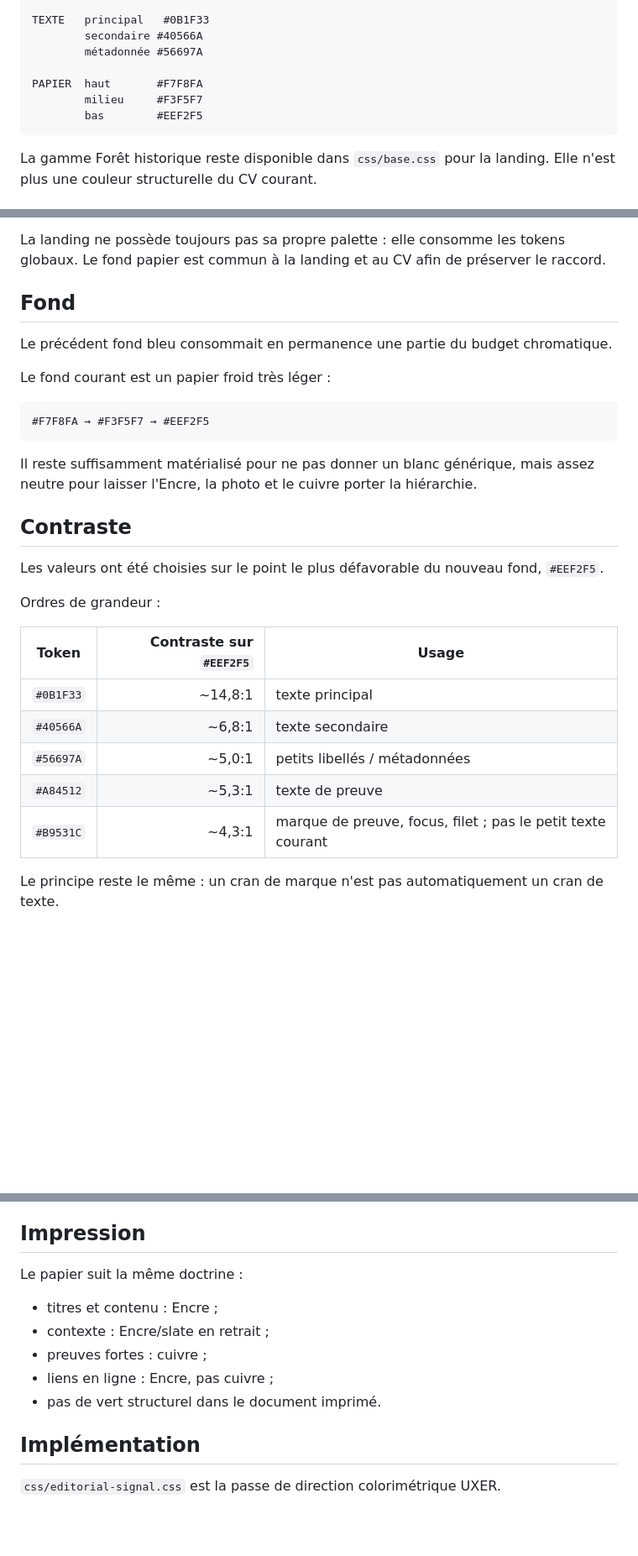
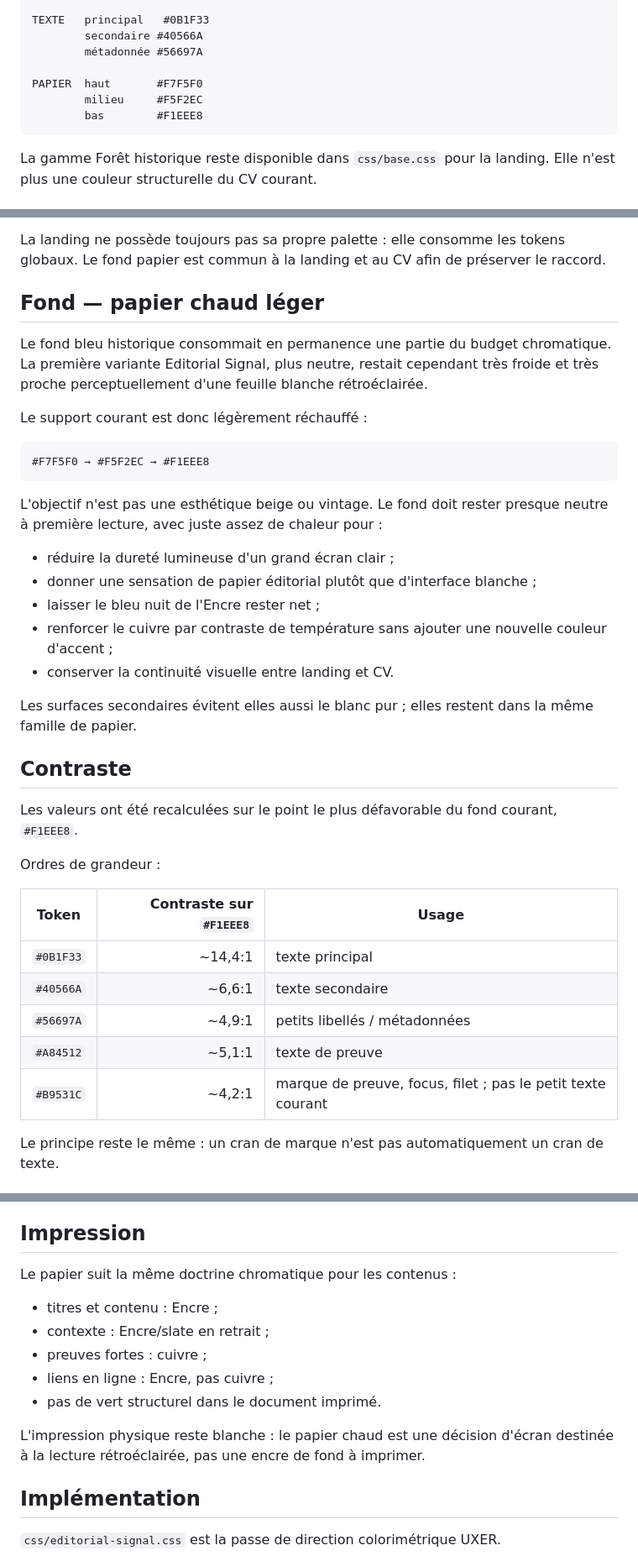
Before and after one commit to J-Rbs91/CV_interactif_Jeremy_Ribes, a Markdown page: docs/charte-couleurs.md, 3 parts joined by grey strips. Shown at 84% size. Drawn GitHub-style; blank space fills up the shorter version.

Commit message:
docs: document warm paper background

````diff
--- a/docs/charte-couleurs.md
+++ b/docs/charte-couleurs.md
@@ -43,9 +45,9 @@ TEXTE   principal   #0B1F33
         secondaire #40566A
         métadonnée #56697A
 
-PAPIER  haut       #F7F8FA
-        milieu     #F3F5F7
-        bas        #EEF2F5
+PAPIER  haut       #F7F5F0
+        milieu     #F5F2EC
+        bas        #F1EEE8
 ```
 
 La gamme Forêt historique reste disponible dans `css/base.css` pour la landing. Elle n'est plus une couleur structurelle du CV courant.
@@ -101,31 +103,39 @@ Le vert est donc conservé pour cet usage uniquement.
 
 La landing ne possède toujours pas sa propre palette : elle consomme les tokens globaux. Le fond papier est commun à la landing et au CV afin de préserver le raccord.
 
-## Fond
+## Fond — papier chaud léger
 
-Le précédent fond bleu consommait en permanence une partie du budget chromatique.
+Le fond bleu historique consommait en permanence une partie du budget chromatique. La première variante Editorial Signal, plus neutre, restait cependant très froide et très proche perceptuellement d'une feuille blanche rétroéclairée.
 
-Le fond courant est un papier froid très léger :
+Le support courant est donc légèrement réchauffé :
 
 ```text
-#F7F8FA → #F3F5F7 → #EEF2F5
+#F7F5F0 → #F5F2EC → #F1EEE8
 ```
 
-Il reste suffisamment matérialisé pour ne pas donner un blanc générique, mais assez neutre pour laisser l'Encre, la photo et le cuivre porter la hiérarchie.
+L'objectif n'est pas une esthétique beige ou vintage. Le fond doit rester presque neutre à première lecture, avec juste assez de chaleur pour :
+
+- réduire la dureté lumineuse d'un grand écran clair ;
+- donner une sensation de papier éditorial plutôt que d'interface blanche ;
+- laisser le bleu nuit de l'Encre rester net ;
+- renforcer le cuivre par contraste de température sans ajouter une nouvelle couleur d'accent ;
+- conserver la continuité visuelle entre landing et CV.
+
+Les surfaces secondaires évitent elles aussi le blanc pur ; elles restent dans la même famille de papier.
 
 ## Contraste
 
-Les valeurs ont été choisies sur le point le plus défavorable du nouveau fond, `#EEF2F5`.
+Les valeurs ont été recalculées sur le point le plus défavorable du fond courant, `#F1EEE8`.
 
 Ordres de grandeur :
 
-| Token | Contraste sur `#EEF2F5` | Usage |
+| Token | Contraste sur `#F1EEE8` | Usage |
 | --- | ---: | --- |
-| `#0B1F33` | ~14,8:1 | texte principal |
-| `#40566A` | ~6,8:1 | texte secondaire |
-| `#56697A` | ~5,0:1 | petits libellés / métadonnées |
-| `#A84512` | ~5,3:1 | texte de preuve |
-| `#B9531C` | ~4,3:1 | marque de preuve, focus, filet ; pas le petit texte courant |
+| `#0B1F33` | ~14,4:1 | texte principal |
+| `#40566A` | ~6,6:1 | texte secondaire |
+| `#56697A` | ~4,9:1 | petits libellés / métadonnées |
+| `#A84512` | ~5,1:1 | texte de preuve |
+| `#B9531C` | ~4,2:1 | marque de preuve, focus, filet ; pas le petit texte courant |
 
 Le principe reste le même : un cran de marque n'est pas automatiquement un cran de texte.
 
@@ -146,13 +156,15 @@ Les produits en ligne sont donc rendus en Encre, même s'ils restent des éléme
 
 ## Impression
 
-Le papier suit la même doctrine :
+Le papier suit la même doctrine chromatique pour les contenus :
 
 - titres et contenu : Encre ;
 - contexte : Encre/slate en retrait ;
 - preuves fortes : cuivre ;
 - liens en ligne : Encre, pas cuivre ;
 - pas de vert structurel dans le document imprimé.
+
+L'impression physique reste blanche : le papier chaud est une décision d'écran destinée à la lecture rétroéclairée, pas une encre de fond à imprimer.
 
 ## Implémentation
 
````
Also changed, not shown: other parts of docs/charte-couleurs.md (+2 -0 lines).
